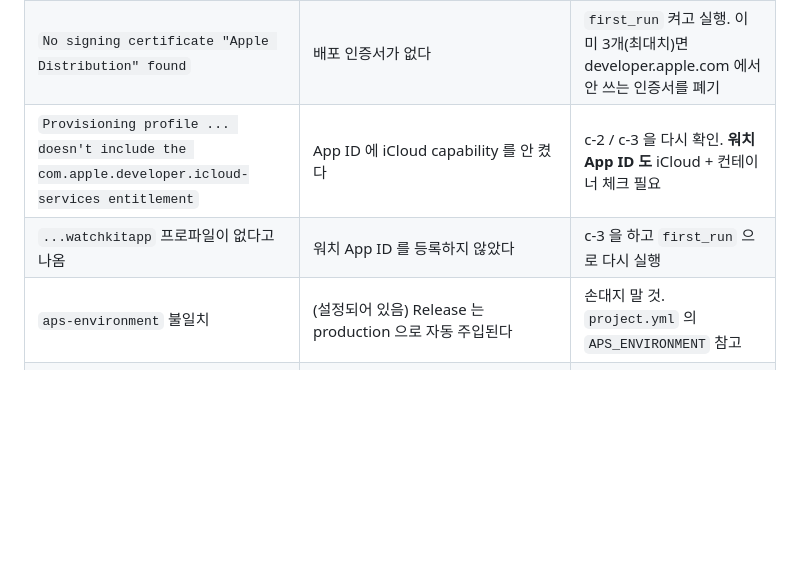
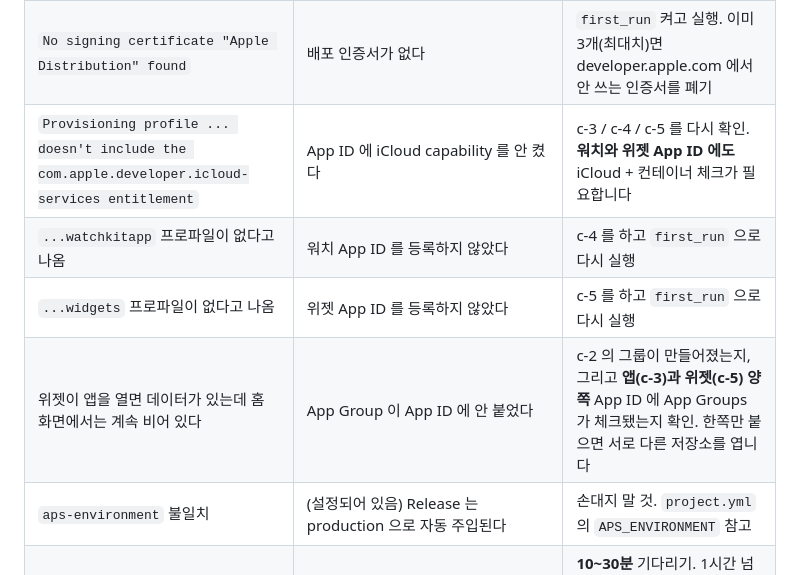
Before and after one commit to slzlrns-byte/medi, a Markdown page: docs/apple-setup.md, the part around the change. GitHub-like rendering; blank space fills up the shorter version.

Commit message:
문제 해결 표가 옛 절 번호를 가리키고 있었다
c 절에 App Group 과 위젯을 끼워 넣으면서 번호가 한 칸씩 밀렸는데, 뒤쪽 표는
그대로 뒀다. iCloud entitlement 오류에서 c-2/c-3 을 보라고 하는데 지금 c-2 는
App Group 이다. 막혔을 때 보는 표가 엉뚱한 데를 가리키면 두 번 막힌다.

위젯이 생기며 새로 겪을 수 있는 두 줄도 더했다. 프로파일이 세 개로 늘었으니
...widgets 가 없다는 오류가 나올 수 있고, App Group 을 앱과 위젯 중 한쪽에만
붙이면 서로 다른 저장소를 열어 위젯만 조용히 빈 화면이 된다. 이건 오류 메시지가
나오지 않아서 원인을 짐작하기 어렵다.

Co-Authored-By: Claude Opus 5 <noreply@anthropic.com>
Claude-Session: https://claude.ai/code/session_01CnbxnRCi71avCw1n4uPnez

```diff
--- a/docs/apple-setup.md
+++ b/docs/apple-setup.md
@@ -237,8 +237,10 @@ $pat  = "ghp_여기에_토큰"
 | `Authentication failed` (git) | `MATCH_GIT_BASIC_AUTHORIZATION` 이 잘못됐다 | `사용자이름:PAT` 를 base64 한 값인지, 줄바꿈이 섞이지 않았는지 확인. PAT 에 `repo` 권한이 있는지 확인 |
 | `Invalid curve name` / `Could not create API key` | `ASC_KEY_CONTENT` 가 base64가 아니거나 줄바꿈이 섞였다 | PowerShell `Set-Clipboard` 방식으로 다시 넣기 |
 | `No signing certificate "Apple Distribution" found` | 배포 인증서가 없다 | `first_run` 켜고 실행. 이미 3개(최대치)면 developer.apple.com 에서 안 쓰는 인증서를 폐기 |
-| `Provisioning profile ... doesn't include the com.apple.developer.icloud-services entitlement` | App ID 에 iCloud capability 를 안 켰다 | c-2 / c-3 을 다시 확인. **워치 App ID 도** iCloud + 컨테이너 체크 필요 |
-| `...watchkitapp` 프로파일이 없다고 나옴 | 워치 App ID 를 등록하지 않았다 | c-3 을 하고 `first_run` 으로 다시 실행 |
+| `Provisioning profile ... doesn't include the com.apple.developer.icloud-services entitlement` | App ID 에 iCloud capability 를 안 켰다 | c-3 / c-4 / c-5 를 다시 확인. **워치와 위젯 App ID 에도** iCloud + 컨테이너 체크가 필요합니다 |
+| `...watchkitapp` 프로파일이 없다고 나옴 | 워치 App ID 를 등록하지 않았다 | c-4 를 하고 `first_run` 으로 다시 실행 |
+| `...widgets` 프로파일이 없다고 나옴 | 위젯 App ID 를 등록하지 않았다 | c-5 를 하고 `first_run` 으로 다시 실행 |
+| 위젯이 앱을 열면 데이터가 있는데 홈 화면에서는 계속 비어 있다 | App Group 이 App ID 에 안 붙었다 | c-2 의 그룹이 만들어졌는지, 그리고 **앱(c-3)과 위젯(c-5) 양쪽** App ID 에 App Groups 가 체크됐는지 확인. 한쪽만 붙으면 서로 다른 저장소를 엽니다 |
 | `aps-environment` 불일치 | (설정되어 있음) Release 는 production 으로 자동 주입된다 | 손대지 말 것. `project.yml` 의 `APS_ENVIRONMENT` 참고 |
 | TestFlight 에 빌드가 안 보임 | 아직 처리 중 | **10~30분** 기다리기. 1시간 넘으면 애플에서 거절 메일이 왔는지 확인 |
 | `Missing app icon` 으로 업로드 거절 | 아이콘이 없거나 알파 채널이 있다 | 현재 1024×1024 불투명 PNG 가 들어 있다. 새 아이콘으로 바꿀 때 **투명도를 넣지 말 것** |
```
